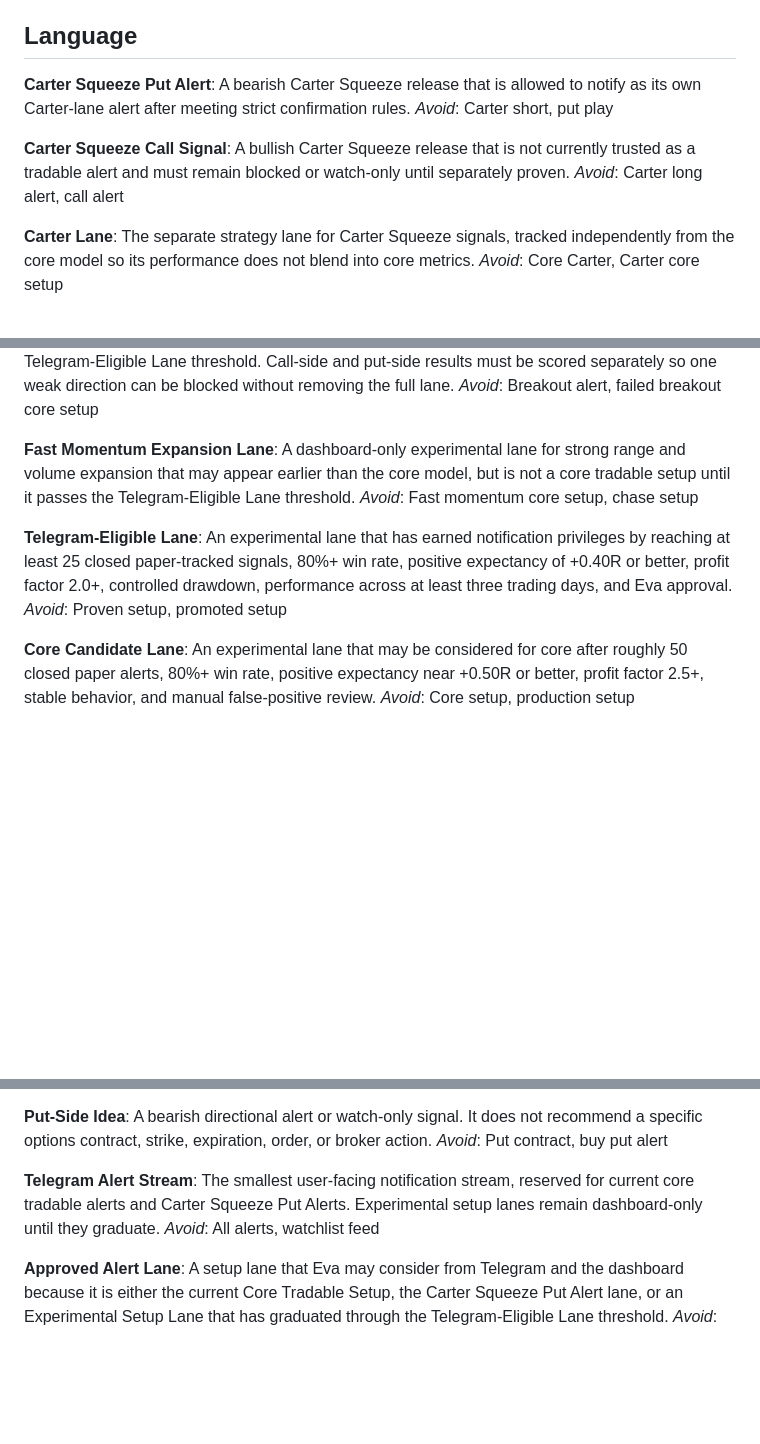
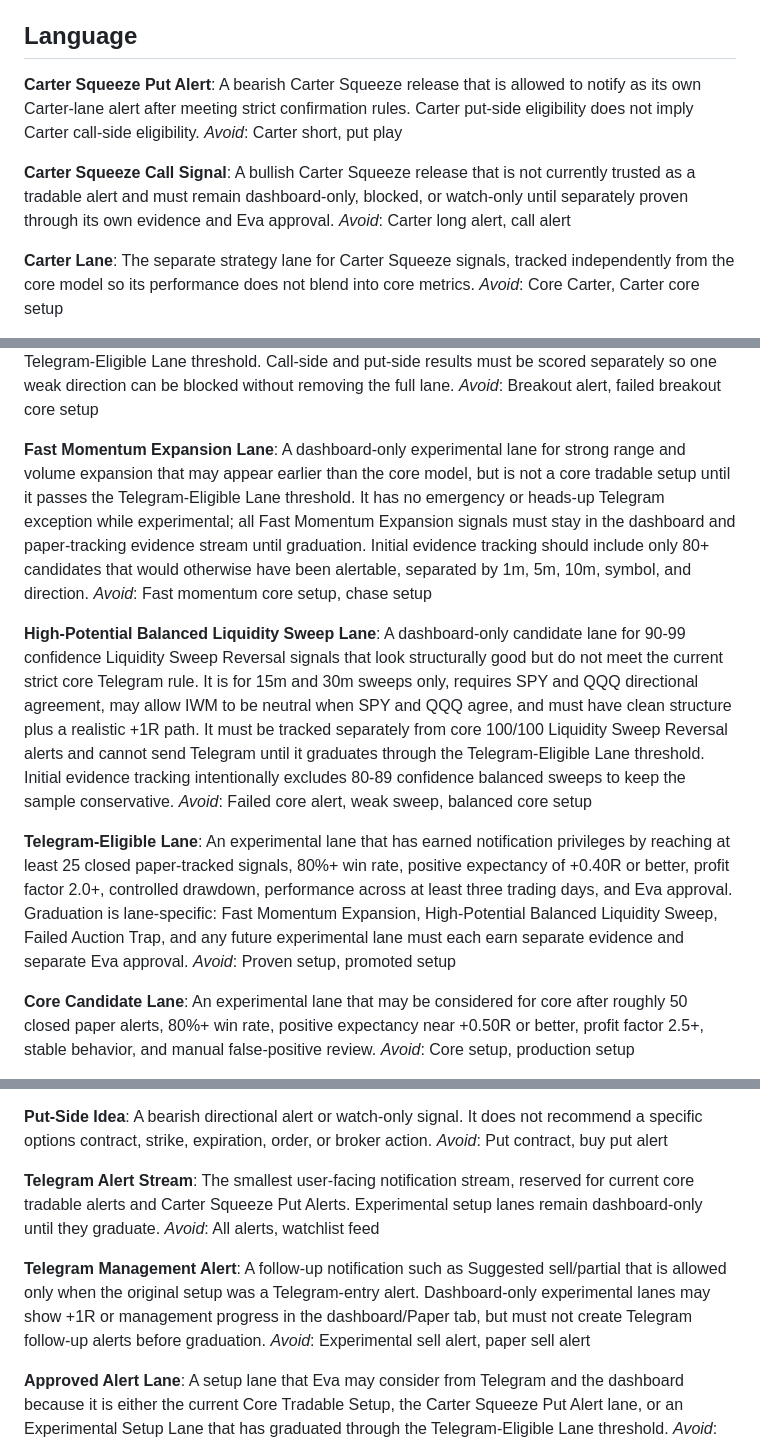
Before and after one commit to AIevahutch/daytradingbot, a Markdown page: CONTEXT.md, 3 parts joined by grey strips. Rendered like a GitHub page; blank space fills up the shorter version.

Commit message:
2026-06-25 Document experimental lane decisions

```diff
--- a/CONTEXT.md
+++ b/CONTEXT.md
@@ -5,11 +5,11 @@ This context defines the trading-language used by the alert-only SPY, QQQ, and I
 ## Language
 
 **Carter Squeeze Put Alert**:
-A bearish Carter Squeeze release that is allowed to notify as its own Carter-lane alert after meeting strict confirmation rules.
+A bearish Carter Squeeze release that is allowed to notify as its own Carter-lane alert after meeting strict confirmation rules. Carter put-side eligibility does not imply Carter call-side eligibility.
 _Avoid_: Carter short, put play
 
 **Carter Squeeze Call Signal**:
-A bullish Carter Squeeze release that is not currently trusted as a tradable alert and must remain blocked or watch-only until separately proven.
+A bullish Carter Squeeze release that is not currently trusted as a tradable alert and must remain dashboard-only, blocked, or watch-only until separately proven through its own evidence and Eva approval.
 _Avoid_: Carter long alert, call alert
 
 **Carter Lane**:
@@ -37,11 +37,15 @@ A dashboard-only experimental lane for fakeout reversals after price breaks a me
 _Avoid_: Breakout alert, failed breakout core setup
 
 **Fast Momentum Expansion Lane**:
-A dashboard-only experimental lane for strong range and volume expansion that may appear earlier than the core model, but is not a core tradable setup until it passes the Telegram-Eligible Lane threshold.
+A dashboard-only experimental lane for strong range and volume expansion that may appear earlier than the core model, but is not a core tradable setup until it passes the Telegram-Eligible Lane threshold. It has no emergency or heads-up Telegram exception while experimental; all Fast Momentum Expansion signals must stay in the dashboard and paper-tracking evidence stream until graduation. Initial evidence tracking should include only 80+ candidates that would otherwise have been alertable, separated by 1m, 5m, 10m, symbol, and direction.
 _Avoid_: Fast momentum core setup, chase setup
 
+**High-Potential Balanced Liquidity Sweep Lane**:
+A dashboard-only candidate lane for 90-99 confidence Liquidity Sweep Reversal signals that look structurally good but do not meet the current strict core Telegram rule. It is for 15m and 30m sweeps only, requires SPY and QQQ directional agreement, may allow IWM to be neutral when SPY and QQQ agree, and must have clean structure plus a realistic +1R path. It must be tracked separately from core 100/100 Liquidity Sweep Reversal alerts and cannot send Telegram until it graduates through the Telegram-Eligible Lane threshold. Initial evidence tracking intentionally excludes 80-89 confidence balanced sweeps to keep the sample conservative.
+_Avoid_: Failed core alert, weak sweep, balanced core setup
+
 **Telegram-Eligible Lane**:
-An experimental lane that has earned notification privileges by reaching at least 25 closed paper-tracked signals, 80%+ win rate, positive expectancy of +0.40R or better, profit factor 2.0+, controlled drawdown, performance across at least three trading days, and Eva approval.
+An experimental lane that has earned notification privileges by reaching at least 25 closed paper-tracked signals, 80%+ win rate, positive expectancy of +0.40R or better, profit factor 2.0+, controlled drawdown, performance across at least three trading days, and Eva approval. Graduation is lane-specific: Fast Momentum Expansion, High-Potential Balanced Liquidity Sweep, Failed Auction Trap, and any future experimental lane must each earn separate evidence and separate Eva approval.
 _Avoid_: Proven setup, promoted setup
 
 **Core Candidate Lane**:
@@ -68,6 +72,10 @@ _Avoid_: Put contract, buy put alert
 The smallest user-facing notification stream, reserved for current core tradable alerts and Carter Squeeze Put Alerts. Experimental setup lanes remain dashboard-only until they graduate.
 _Avoid_: All alerts, watchlist feed
 
+**Telegram Management Alert**:
+A follow-up notification such as Suggested sell/partial that is allowed only when the original setup was a Telegram-entry alert. Dashboard-only experimental lanes may show +1R or management progress in the dashboard/Paper tab, but must not create Telegram follow-up alerts before graduation.
+_Avoid_: Experimental sell alert, paper sell alert
+
 **Approved Alert Lane**:
 A setup lane that Eva may consider from Telegram and the dashboard because it is either the current Core Tradable Setup, the Carter Squeeze Put Alert lane, or an Experimental Setup Lane that has graduated through the Telegram-Eligible Lane threshold.
 _Avoid_: High-score setup, any 80+ setup
```
Also changed, not shown: other parts of CONTEXT.md (+1 -1 lines).
